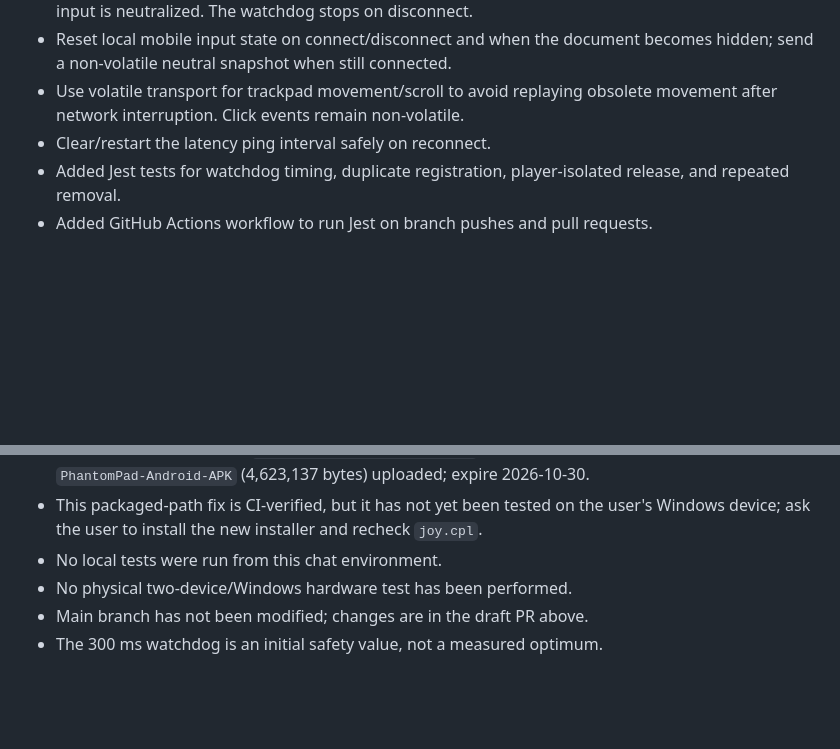
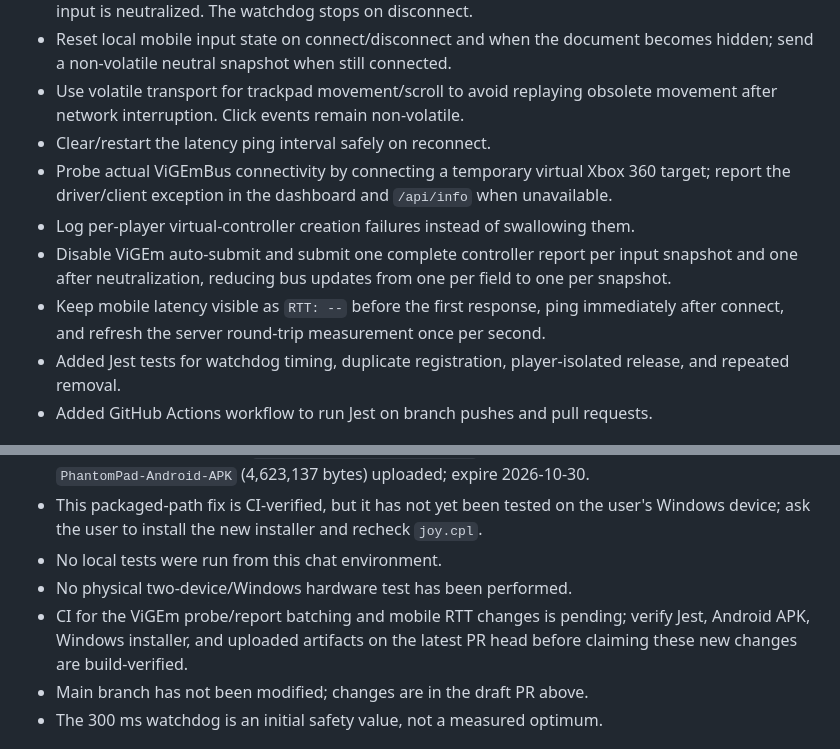
Before and after one commit to Djwalker420/PhantomPad, a Markdown page: PROJECT_MEMORY.md, 2 parts joined by grey strips. Drawn GitHub-style; blank space fills up the shorter version.

Commit message:
Record ViGEm and mobile latency fixes

```diff
--- a/PROJECT_MEMORY.md
+++ b/PROJECT_MEMORY.md
@@ -27,6 +27,10 @@ Fix input lag, dropped input, and stuck controls; preserve two-device isolation;
 - Reset local mobile input state on connect/disconnect and when the document becomes hidden; send a non-volatile neutral snapshot when still connected.
 - Use volatile transport for trackpad movement/scroll to avoid replaying obsolete movement after network interruption. Click events remain non-volatile.
 - Clear/restart the latency ping interval safely on reconnect.
+- Probe actual ViGEmBus connectivity by connecting a temporary virtual Xbox 360 target; report the driver/client exception in the dashboard and `/api/info` when unavailable.
+- Log per-player virtual-controller creation failures instead of swallowing them.
+- Disable ViGEm auto-submit and submit one complete controller report per input snapshot and one after neutralization, reducing bus updates from one per field to one per snapshot.
+- Keep mobile latency visible as `RTT: --` before the first response, ping immediately after connect, and refresh the server round-trip measurement once per second.
 - Added Jest tests for watchdog timing, duplicate registration, player-isolated release, and repeated removal.
 - Added GitHub Actions workflow to run Jest on branch pushes and pull requests.
 
@@ -43,6 +47,7 @@ Fix input lag, dropped input, and stuck controls; preserve two-device isolation;
 - This packaged-path fix is CI-verified, but it has not yet been tested on the user's Windows device; ask the user to install the new installer and recheck `joy.cpl`.
 - No local tests were run from this chat environment.
 - No physical two-device/Windows hardware test has been performed.
+- CI for the ViGEm probe/report batching and mobile RTT changes is pending; verify Jest, Android APK, Windows installer, and uploaded artifacts on the latest PR head before claiming these new changes are build-verified.
 - Main branch has not been modified; changes are in the draft PR above.
 - The 300 ms watchdog is an initial safety value, not a measured optimum.
 
```
Also changed, not shown: other parts of PROJECT_MEMORY.md (+1 -1 lines).
